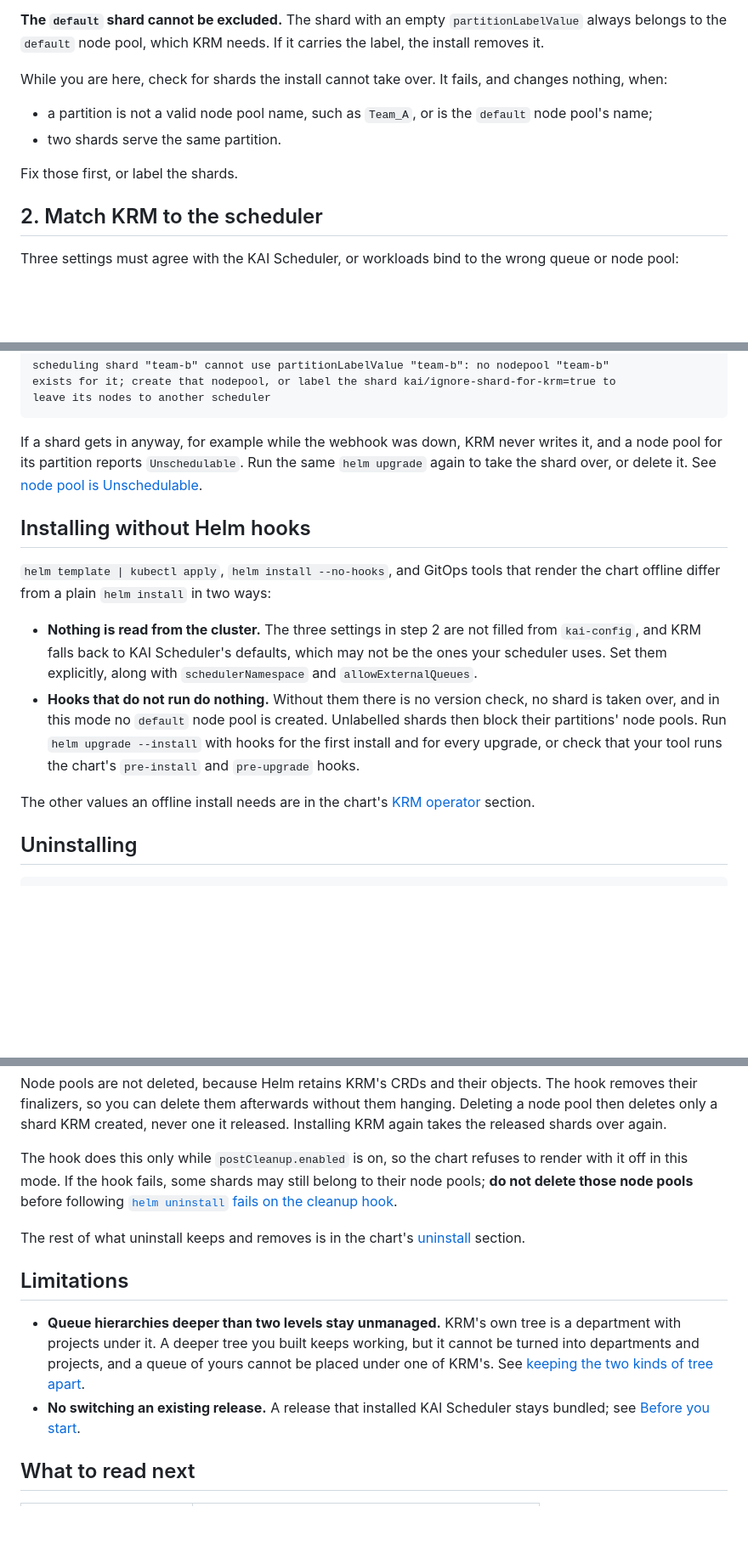
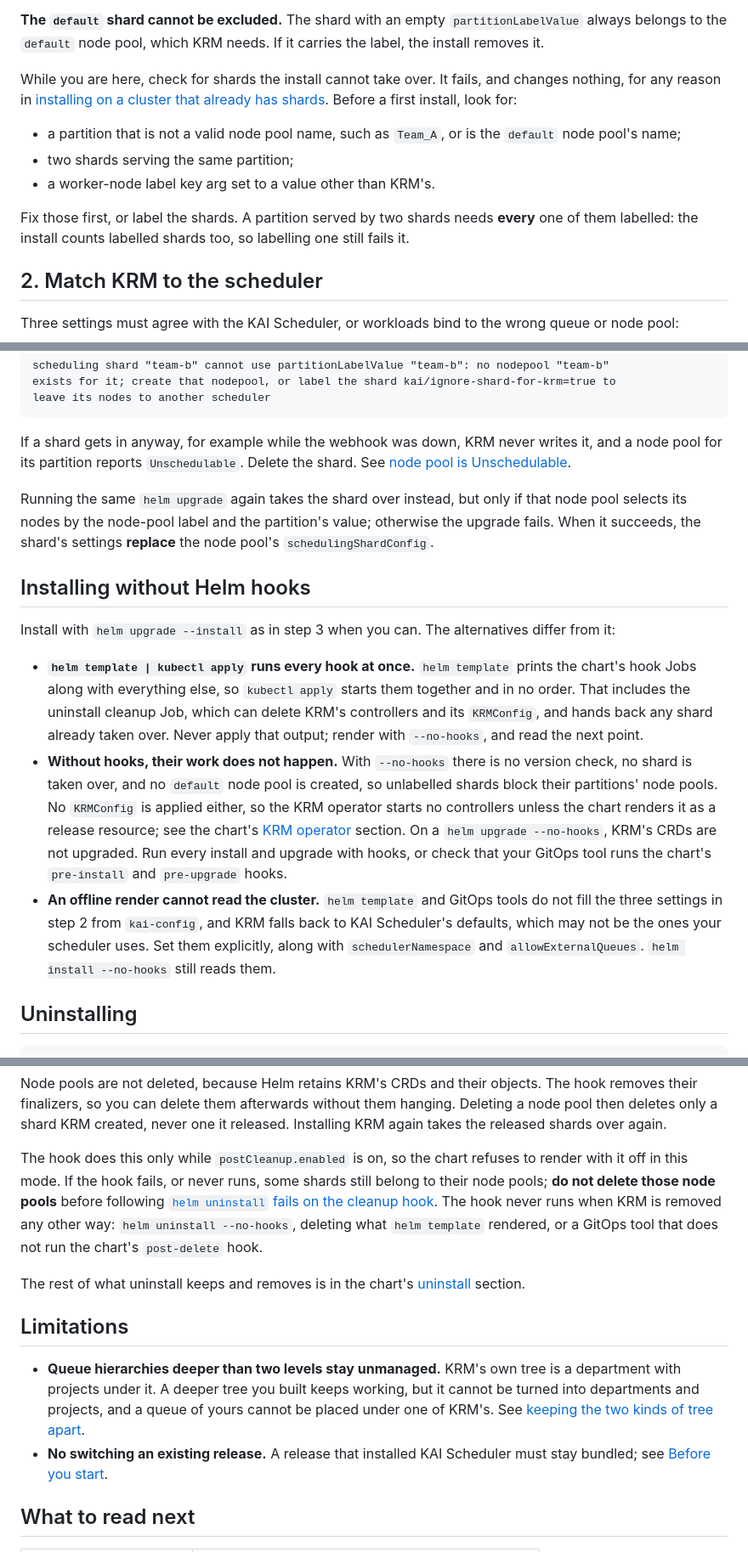
Before and after one commit to kai-scheduler/kai-resource-management, a Markdown page: docs/getting-started/co-install-with-existing-kai.md, 3 parts joined by grey strips. Shown at 85% size. Rendered like a GitHub page; blank space fills up the shorter version.

Commit message:
docs: correct the co-install guide for offline installs and edge cases
- helm template prints the hook Jobs, including the uninstall cleanup; render
  with --no-hooks rather than applying them
- the bundled-release guard only works on helm upgrade, not GitOps
- an uninstall without the post-delete hook leaves adopted shards owned
- quote the step 4 custom-columns command so it works in zsh
- link the full refusal list; duplicate partitions need every shard labelled
- re-running helm upgrade on a stray shard can fail or replace the node
  pool's schedulingShardConfig
- --no-hooks still reads kai-config, applies no KRMConfig and skips the CRD
  upgrade
- the node-pool label key check runs only while a shard is left to adopt

Co-Authored-By: Claude Opus 5.5 <noreply@anthropic.com>
Signed-off-by: Noi Yemini <nyemini@nvidia.com>

````diff
--- a/docs/getting-started/co-install-with-existing-kai.md
+++ b/docs/getting-started/co-install-with-existing-kai.md
@@ -84,13 +86,17 @@ always belongs to the `default` node pool, which KRM needs. If it carries the la
 install removes it.
 
 While you are here, check for shards the install cannot take over. It fails, and changes
-nothing, when:
+nothing, for any reason in
+[installing on a cluster that already has shards](../concepts/node-pools.md#installing-on-a-cluster-that-already-has-shards).
+Before a first install, look for:
 
-- a partition is not a valid node pool name, such as `Team_A`, or is the `default` node
+- a partition that is not a valid node pool name, such as `Team_A`, or is the `default` node
   pool's name;
-- two shards serve the same partition.
+- two shards serving the same partition;
+- a worker-node label key arg set to a value other than KRM's.
 
-Fix those first, or label the shards.
+Fix those first, or label the shards. A partition served by two shards needs **every** one
+of them labelled: the install counts labelled shards too, so labelling one still fails it.
 
 ## 2. Match KRM to the scheduler
 
@@ -222,27 +229,36 @@ leave its nodes to another scheduler
 ```
 
 If a shard gets in anyway, for example while the webhook was down, KRM never writes it, and a
-node pool for its partition reports `Unschedulable`. Run the same `helm upgrade` again to
-take the shard over, or delete it. See
+node pool for its partition reports `Unschedulable`. Delete the shard. See
 [node pool is Unschedulable](../how-to/troubleshooting.md#node-pool-is-unschedulable).
+
+Running the same `helm upgrade` again takes the shard over instead, but only if that node
+pool selects its nodes by the node-pool label and the partition's value; otherwise the
+upgrade fails. When it succeeds, the shard's settings **replace** the node pool's
+`schedulingShardConfig`.
 
 ## Installing without Helm hooks
 
-`helm template | kubectl apply`, `helm install --no-hooks`, and GitOps tools that render the
-chart offline differ from a plain `helm install` in two ways:
+Install with `helm upgrade --install` as in step 3 when you can. The alternatives differ from
+it:
 
-- **Nothing is read from the cluster.** The three settings in step 2 are not filled from
-  `kai-config`, and KRM falls back to KAI Scheduler's defaults, which may not be the ones
-  your scheduler uses. Set them explicitly, along with `schedulerNamespace` and
-  `allowExternalQueues`.
-- **Hooks that do not run do nothing.** Without them there is no version check, no shard is
-  taken over, and in this mode no `default` node pool is created. Unlabelled shards then
-  block their partitions' node pools. Run `helm upgrade --install` with hooks for the first
-  install and for every upgrade, or check that your tool runs the chart's `pre-install` and
+- **`helm template | kubectl apply` runs every hook at once.** `helm template` prints the
+  chart's hook Jobs along with everything else, so `kubectl apply` starts them together and
+  in no order. That includes the uninstall cleanup Job, which can delete KRM's controllers and
+  its `KRMConfig`, and hands back any shard already taken over. Never apply that output;
+  render with `--no-hooks`, and read the next point.
+- **Without hooks, their work does not happen.** With `--no-hooks` there is no version check,
+  no shard is taken over, and no `default` node pool is created, so unlabelled shards block
+  their partitions' node pools. No `KRMConfig` is applied either, so the KRM operator starts
+  no controllers unless the chart renders it as a release resource; see the chart's
+  [KRM operator](../../deployments/kai-resource-management-chart/README.md#how-the-krmconfig-is-created)
+  section. On a `helm upgrade --no-hooks`, KRM's CRDs are not upgraded. Run every install
+  and upgrade with hooks, or check that your GitOps tool runs the chart's `pre-install` and
   `pre-upgrade` hooks.
-
-The other values an offline install needs are in the chart's
-[KRM operator](../../deployments/kai-resource-management-chart/README.md#krm-operator) section.
+- **An offline render cannot read the cluster.** `helm template` and GitOps tools do not fill
+  the three settings in step 2 from `kai-config`, and KRM falls back to KAI Scheduler's
+  defaults, which may not be the ones your scheduler uses. Set them explicitly, along with
+  `schedulerNamespace` and `allowExternalQueues`. `helm install --no-hooks` still reads them.
 
 ## Uninstalling
 
@@ -262,9 +278,12 @@ a node pool then deletes only a shard KRM created, never one it released. Instal
 again takes the released shards over again.
 
 The hook does this only while `postCleanup.enabled` is on, so the chart refuses to render
-with it off in this mode. If the hook fails, some shards may still belong to their node
-pools; **do not delete those node pools** before following
+with it off in this mode. If the hook fails, or never runs, some shards still belong to
+their node pools; **do not delete those node pools** before following
 [`helm uninstall` fails on the cleanup hook](../how-to/troubleshooting.md#helm-uninstall-fails-on-the-cleanup-hook).
+The hook never runs when KRM is removed any other way: `helm uninstall --no-hooks`,
+deleting what `helm template` rendered, or a GitOps tool that does not run the chart's
+`post-delete` hook.
 
 The rest of what uninstall keeps and removes is in the chart's
 [uninstall](../../deployments/kai-resource-management-chart/README.md#uninstall) section.
@@ -275,7 +294,7 @@ The rest of what uninstall keeps and removes is in the chart's
   with projects under it. A deeper tree you built keeps working, but it cannot be turned into
   departments and projects, and a queue of yours cannot be placed under one of KRM's. See
   [keeping the two kinds of tree apart](../concepts/queues-and-quota.md#keeping-the-two-kinds-of-tree-apart).
-- **No switching an existing release.** A release that installed KAI Scheduler stays
+- **No switching an existing release.** A release that installed KAI Scheduler must stay
   bundled; see [Before you start](#before-you-start).
 
 ## What to read next
````
Also changed, not shown: other parts of docs/getting-started/co-install-with-existing-kai.md (+12 -9 lines), docs/concepts/node-pools.md (+1 -1 lines).
